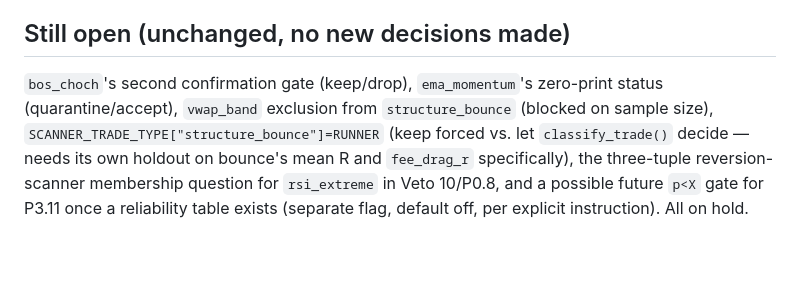
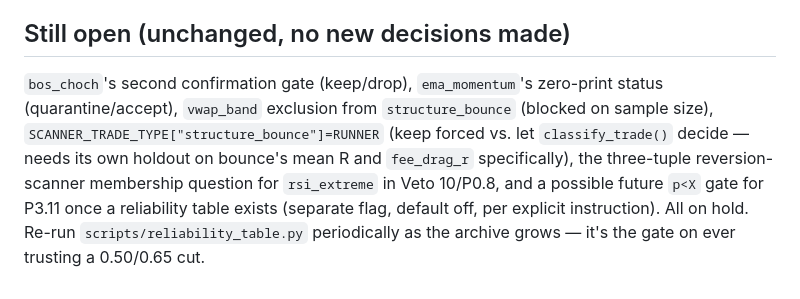
Before and after one commit to vikkl1990/VNEdge_QuantTrade, a Markdown page: docs/SCANNER_CLUSTER_ANALYSIS_TODO_20260915.md, the part around one of its changes. GitHub-like rendering; blank space fills up the shorter version.

```diff
--- a/docs/SCANNER_CLUSTER_ANALYSIS_TODO_20260915.md
+++ b/docs/SCANNER_CLUSTER_ANALYSIS_TODO_20260915.md
@@ -344,3 +348,3 @@ Explicit decision on the stamp-vs-rename question above: **P3.7 deleted entirely
 ## Still open (unchanged, no new decisions made)
 
-`bos_choch`'s second confirmation gate (keep/drop), `ema_momentum`'s zero-print status (quarantine/accept), `vwap_band` exclusion from `structure_bounce` (blocked on sample size), `SCANNER_TRADE_TYPE["structure_bounce"]=RUNNER` (keep forced vs. let `classify_trade()` decide — needs its own holdout on bounce's mean R and `fee_drag_r` specifically), the three-tuple reversion-scanner membership question for `rsi_extreme` in Veto 10/P0.8, and a possible future `p<X` gate for P3.11 once a reliability table exists (separate flag, default off, per explicit instruction). All on hold.
+`bos_choch`'s second confirmation gate (keep/drop), `ema_momentum`'s zero-print status (quarantine/accept), `vwap_band` exclusion from `structure_bounce` (blocked on sample size), `SCANNER_TRADE_TYPE["structure_bounce"]=RUNNER` (keep forced vs. let `classify_trade()` decide — needs its own holdout on bounce's mean R and `fee_drag_r` specifically), the three-tuple reversion-scanner membership question for `rsi_extreme` in Veto 10/P0.8, and a possible future `p<X` gate for P3.11 once a reliability table exists (separate flag, default off, per explicit instruction). All on hold. Re-run `scripts/reliability_table.py` periodically as the archive grows — it's the gate on ever trusting a 0.50/0.65 cut.
```
Also changed, not shown: other parts of docs/SCANNER_CLUSTER_ANALYSIS_TODO_20260915.md (+4 -0 lines), docs/PIPELINE_ARCHITECTURE_TARGET_20260916.md (+3 -1 lines).
